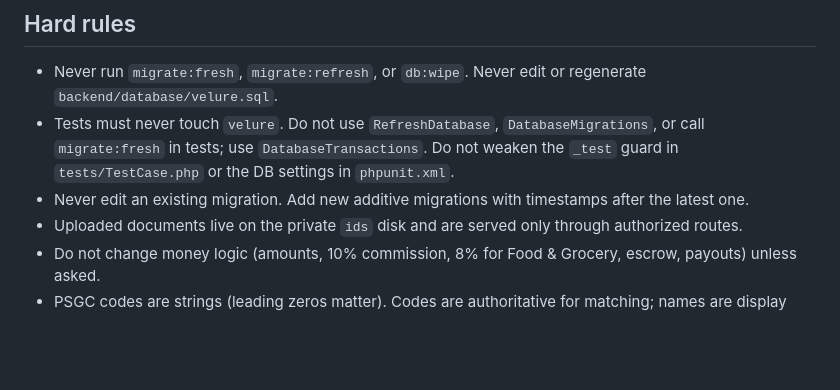
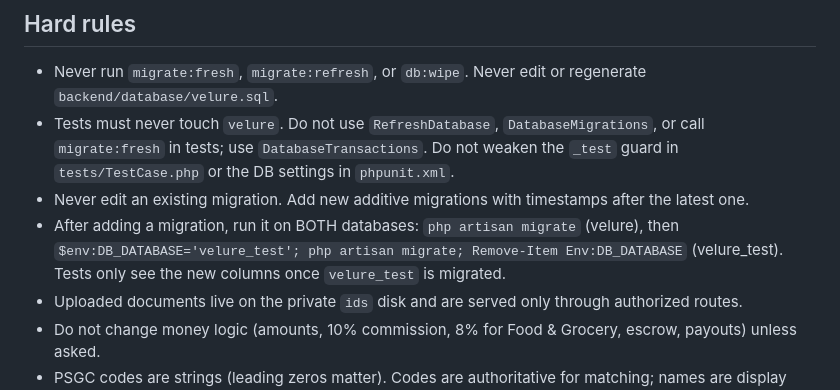
Before and after one commit to httpsJMDV/basta_velure, a Markdown page: CLAUDE.md, the part around the change. Drawn GitHub-style; blank space fills up the shorter version.

Commit message:
docs: require running new migrations on both velure and velure_test
Co-Authored-By: Claude Sonnet 5.5 <noreply@anthropic.com>

```diff
--- a/CLAUDE.md
+++ b/CLAUDE.md
@@ -18,6 +18,7 @@ A feature is not done until the full backend suite, lint, and build all pass.
 - Never run `migrate:fresh`, `migrate:refresh`, or `db:wipe`. Never edit or regenerate `backend/database/velure.sql`.
 - Tests must never touch `velure`. Do not use `RefreshDatabase`, `DatabaseMigrations`, or call `migrate:fresh` in tests; use `DatabaseTransactions`. Do not weaken the `_test` guard in `tests/TestCase.php` or the DB settings in `phpunit.xml`.
 - Never edit an existing migration. Add new additive migrations with timestamps after the latest one.
+- After adding a migration, run it on BOTH databases: `php artisan migrate` (velure), then `$env:DB_DATABASE='velure_test'; php artisan migrate; Remove-Item Env:DB_DATABASE` (velure_test). Tests only see the new columns once `velure_test` is migrated.
 - Uploaded documents live on the private `ids` disk and are served only through authorized routes.
 - Do not change money logic (amounts, 10% commission, 8% for Food & Grocery, escrow, payouts) unless asked.
 - PSGC codes are strings (leading zeros matter). Codes are authoritative for matching; names are display text.
```
